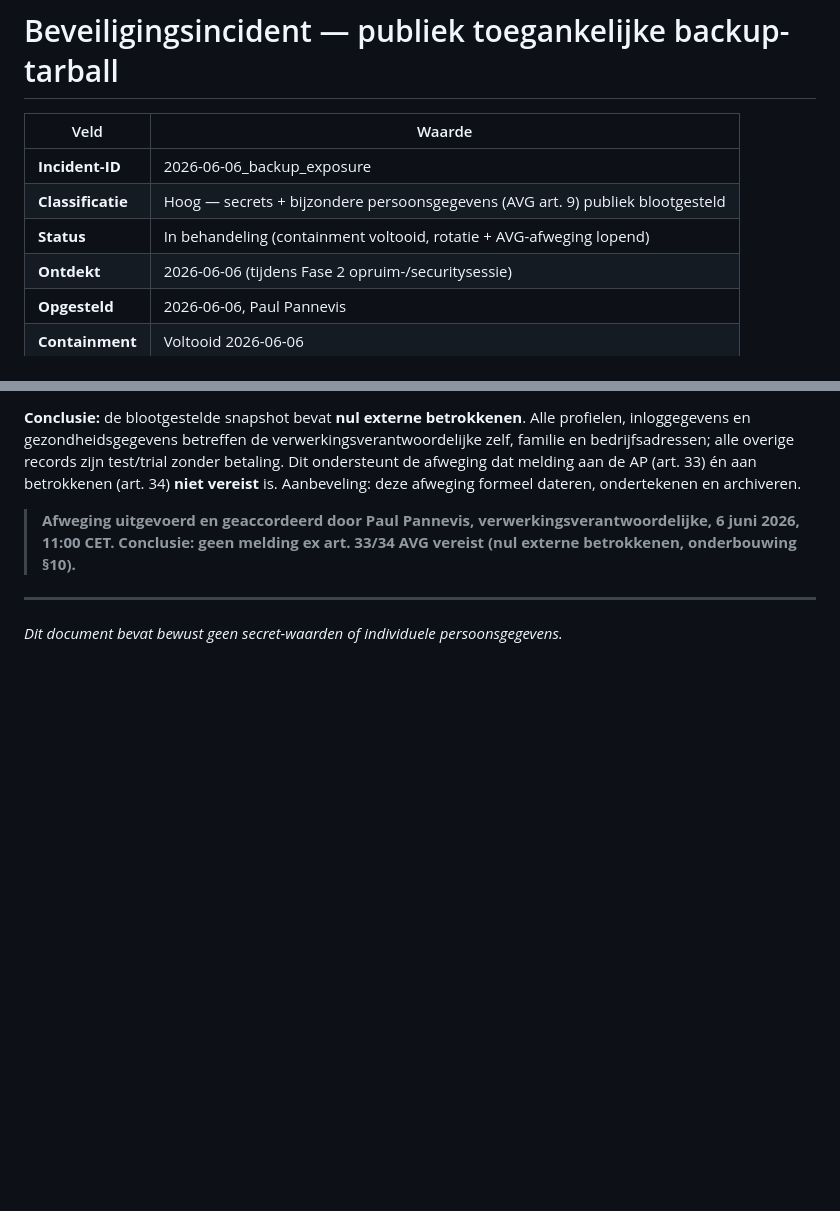
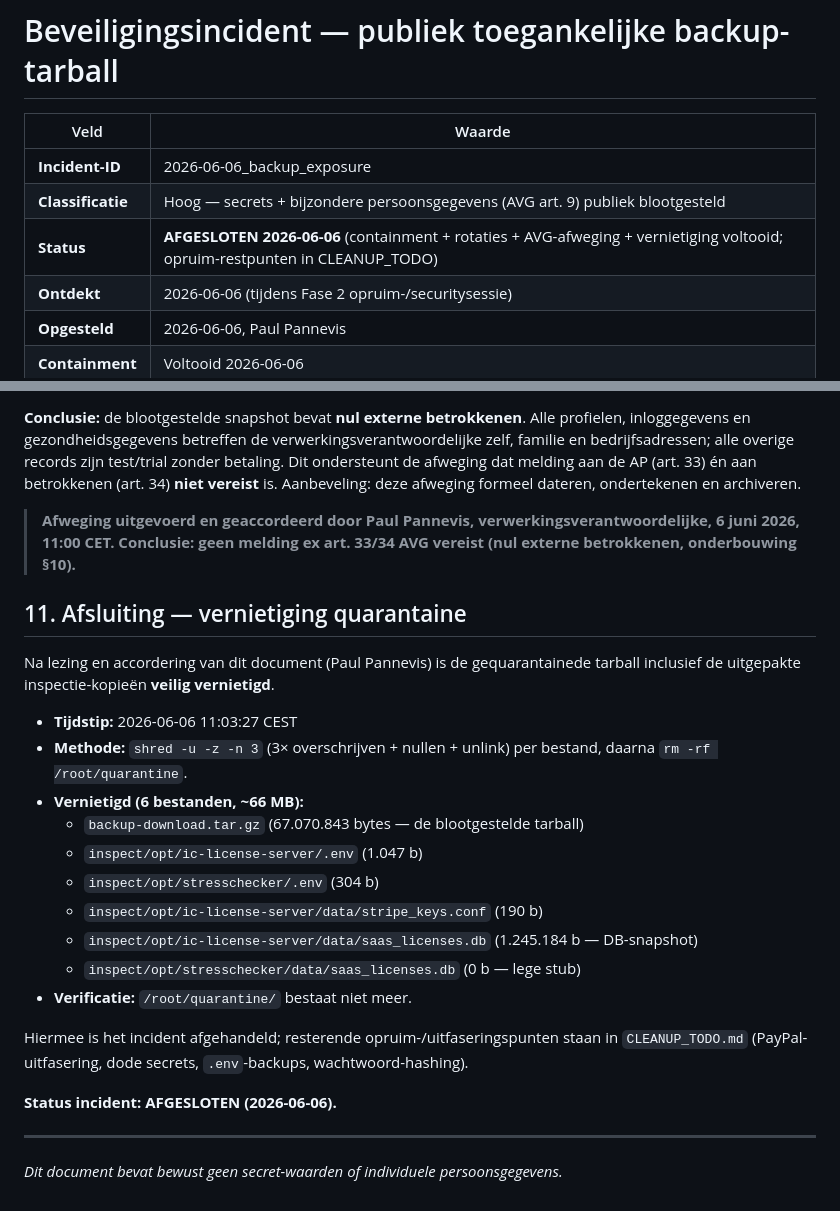
Before and after one commit to paulpannevis-svg/stresschecker, a Markdown page: INCIDENT_2026-06-06_backup_exposure.md, 2 parts joined by grey strips. Rendered like a GitHub page; blank space fills up the shorter version.

Commit message:
docs(incident): §11 Afsluiting — quarantaine vernietigd, incident afgesloten
Tarball + inspectie-kopieën (6 bestanden, ~66MB) veilig vernietigd met
shred -u -z -n 3 + rm -rf /root/quarantine op 2026-06-06 11:03:27 CEST;
geverifieerd dat de map weg is. Status incident: AFGESLOTEN.

Restpunten (PayPal-uitfasering, dode secrets, .env-backups, wachtwoord-
hashing) staan in CLEANUP_TODO.

Co-Authored-By: Claude Opus 4.8 (1M context) <noreply@anthropic.com>

```diff
--- a/INCIDENT_2026-06-06_backup_exposure.md
+++ b/INCIDENT_2026-06-06_backup_exposure.md
@@ -4,7 +4,7 @@
 |---|---|
 | **Incident-ID** | 2026-06-06_backup_exposure |
 | **Classificatie** | Hoog — secrets + bijzondere persoonsgegevens (AVG art. 9) publiek blootgesteld |
-| **Status** | In behandeling (containment voltooid, rotatie + AVG-afweging lopend) |
+| **Status** | **AFGESLOTEN 2026-06-06** (containment + rotaties + AVG-afweging + vernietiging voltooid; opruim-restpunten in CLEANUP_TODO) |
 | **Ontdekt** | 2026-06-06 (tijdens Fase 2 opruim-/securitysessie) |
 | **Opgesteld** | 2026-06-06, Paul Pannevis |
 | **Containment** | Voltooid 2026-06-06 |
@@ -214,5 +214,27 @@ Aanbeveling: deze afweging formeel dateren, ondertekenen en archiveren.
 > 6 juni 2026, 11:00 CET. Conclusie: geen melding ex art. 33/34 AVG vereist (nul externe
 > betrokkenen, onderbouwing §10).**
 
+## 11. Afsluiting — vernietiging quarantaine
+
+Na lezing en accordering van dit document (Paul Pannevis) is de gequarantainede tarball
+inclusief de uitgepakte inspectie-kopieën **veilig vernietigd**.
+
+- **Tijdstip:** 2026-06-06 11:03:27 CEST
+- **Methode:** `shred -u -z -n 3` (3× overschrijven + nullen + unlink) per bestand, daarna
+  `rm -rf /root/quarantine`.
+- **Vernietigd (6 bestanden, ~66 MB):**
+  - `backup-download.tar.gz` (67.070.843 bytes — de blootgestelde tarball)
+  - `inspect/opt/ic-license-server/.env` (1.047 b)
+  - `inspect/opt/stresschecker/.env` (304 b)
+  - `inspect/opt/ic-license-server/data/stripe_keys.conf` (190 b)
+  - `inspect/opt/ic-license-server/data/saas_licenses.db` (1.245.184 b — DB-snapshot)
+  - `inspect/opt/stresschecker/data/saas_licenses.db` (0 b — lege stub)
+- **Verificatie:** `/root/quarantine/` bestaat niet meer.
+
+Hiermee is het incident afgehandeld; resterende opruim-/uitfaseringspunten staan in
+`CLEANUP_TODO.md` (PayPal-uitfasering, dode secrets, `.env`-backups, wachtwoord-hashing).
+
+**Status incident: AFGESLOTEN (2026-06-06).**
+
 ---
 *Dit document bevat bewust geen secret-waarden of individuele persoonsgegevens.*
```
